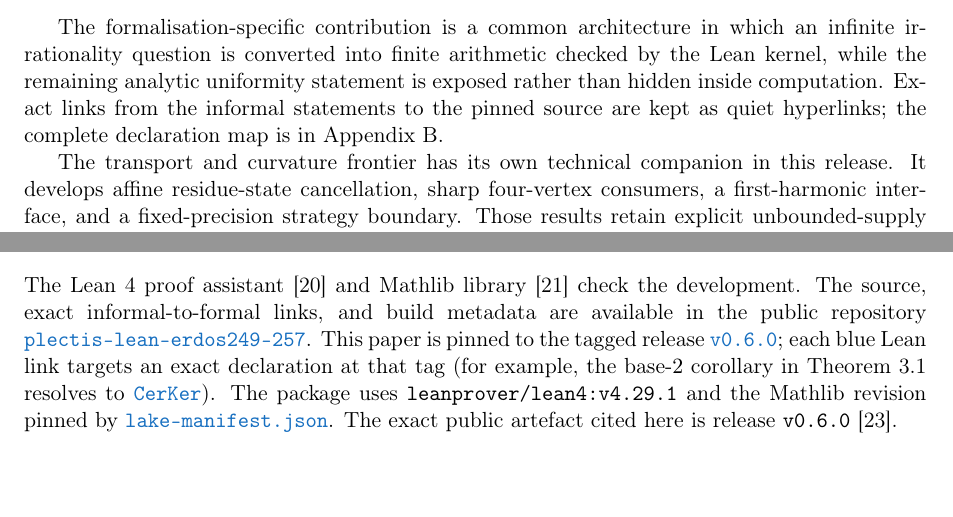
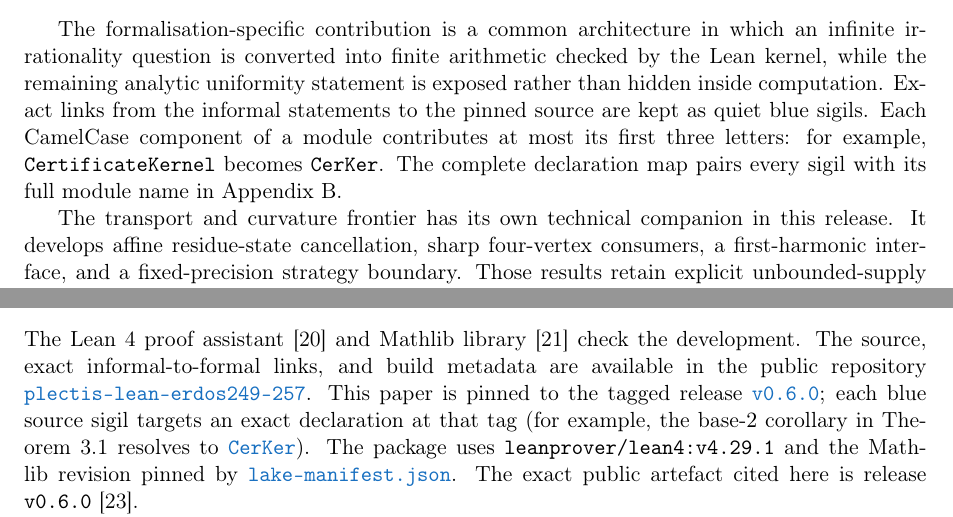
Before and after one commit to wcook04/plectis-lean-erdos249-257, a LaTeX paper (paper/erdos249-257-exposition.tex): two parts of pages 2 and 11 of 19, joined at a grey line, cut so that both start at the same text, the shorter picture padded with empty space. Compiled offline with pdfLaTeX.

Commit message:
paper: explain source module sigils

```diff
--- a/paper/erdos249-257-exposition.tex
+++ b/paper/erdos249-257-exposition.tex
@@ -139,9 +139,11 @@ families toward \#257, not the universal quantifier.
 The formalisation-specific contribution is a common architecture in which an
 infinite irrationality question is converted into finite arithmetic checked by
 the Lean kernel, while the remaining analytic uniformity statement is exposed
-rather than hidden inside computation. Exact links from the informal statements to the pinned source are
-kept as quiet hyperlinks; the complete declaration map is in
-Appendix~\ref{app:index}.
+rather than hidden inside computation. Exact links from the informal statements
+to the pinned source are kept as quiet blue sigils. Each CamelCase component of
+a module contributes at most its first three letters: for example,
+\texttt{CertificateKernel} becomes \texttt{CerKer}. The complete declaration
+map pairs every sigil with its full module name in Appendix~\ref{app:index}.
 
 The transport and curvature frontier has its own technical companion in this
 release.  It develops affine residue-state cancellation, sharp four-vertex
@@ -841,7 +843,7 @@ the development. The source, exact informal-to-formal links, and build metadata
 available in the public repository
 \href{https://github.com/wcook04/plectis-lean-erdos249-257}{\texttt{plectis-lean-erdos249-257}}.
 This paper is pinned to the tagged release \href{\releaseurl}{\texttt{\commit}};
-each blue Lean link targets an exact declaration at that tag (for example, the
+each blue source sigil targets an exact declaration at that tag (for example, the
 base-$2$ corollary in Theorem~\ref{res:full} resolves to
 \lrefx{CertificateKernel.lean}{8007}{irrational_erdosBorwein_series}). The package uses
 \texttt{leanprover/lean4:v4.29.1} and the Mathlib revision pinned by
```
Also changed, not shown: paper/erdos249-transport-curvature.tex (+4 -0 lines), erdos249-257-exposition.pdf, erdos249-transport-curvature.pdf, paper/erdos249-257-exposition.tex (2 more changed lines).
